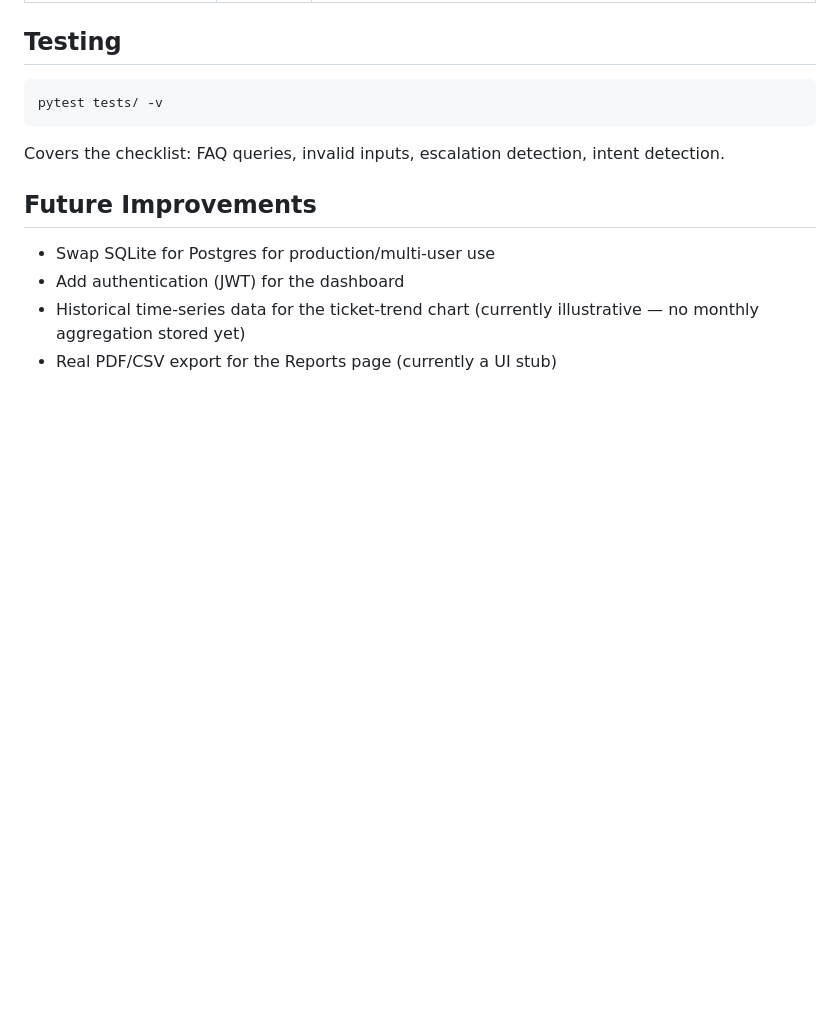
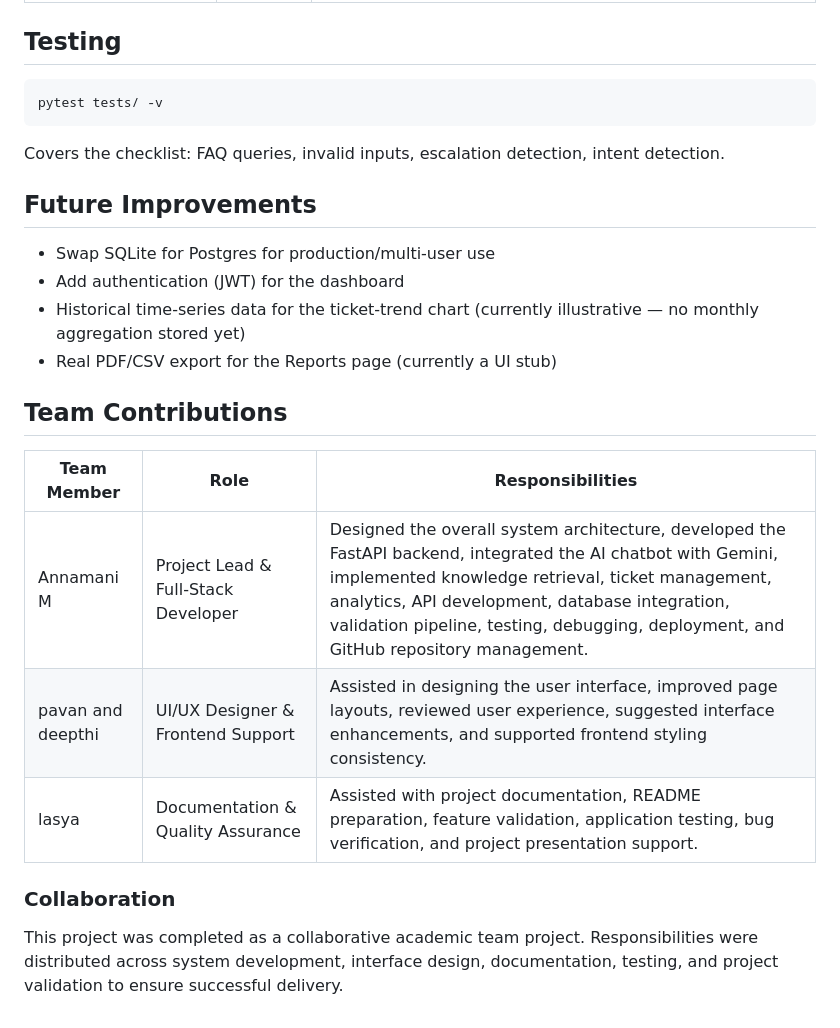
Before and after one commit to annamani18/AI-Customer-Support, a Markdown page: README.md, the part around the change. Rendered like a GitHub page; blank space fills up the shorter version.

Commit message:
Add team contributions section to README
Added team contributions section detailing roles and responsibilities.

```diff
--- a/README.md
+++ b/README.md
@@ -103,3 +103,15 @@ intent detection.
 - Historical time-series data for the ticket-trend chart (currently
   illustrative — no monthly aggregation stored yet)
 - Real PDF/CSV export for the Reports page (currently a UI stub)
+
+## Team Contributions
+
+| Team Member | Role | Responsibilities |
+|-------------|------|------------------|
+| Annamani M | Project Lead & Full-Stack Developer | Designed the overall system architecture, developed the FastAPI backend, integrated the AI chatbot with Gemini, implemented knowledge retrieval, ticket management, analytics, API development, database integration, validation pipeline, testing, debugging, deployment, and GitHub repository management. |
+| pavan and deepthi| UI/UX Designer & Frontend Support | Assisted in designing the user interface, improved page layouts, reviewed user experience, suggested interface enhancements, and supported frontend styling consistency. |
+| lasya | Documentation & Quality Assurance | Assisted with project documentation, README preparation, feature validation, application testing, bug verification, and project presentation support. |
+
+### Collaboration
+
+This project was completed as a collaborative academic team project. Responsibilities were distributed across system development, interface design, documentation, testing, and project validation to ensure successful delivery.
```
